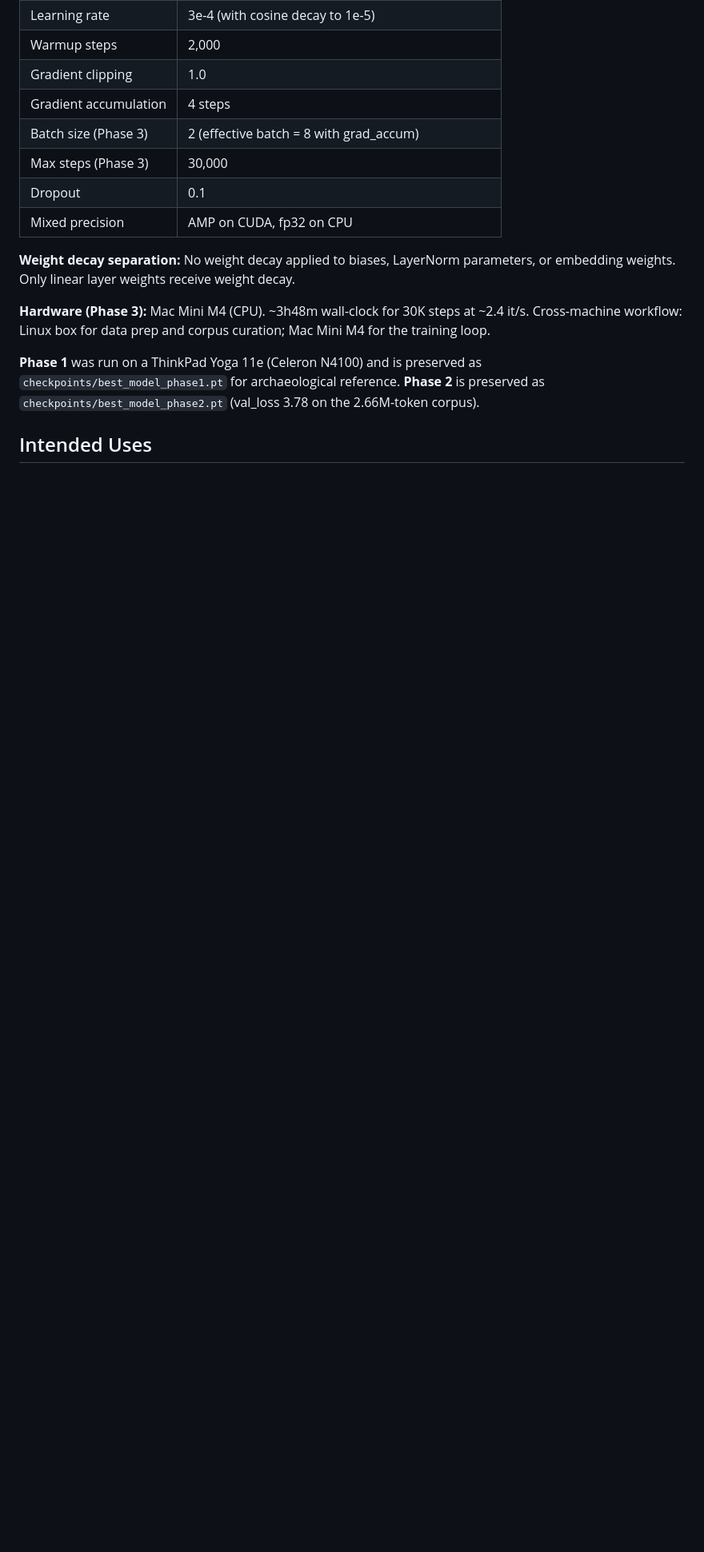
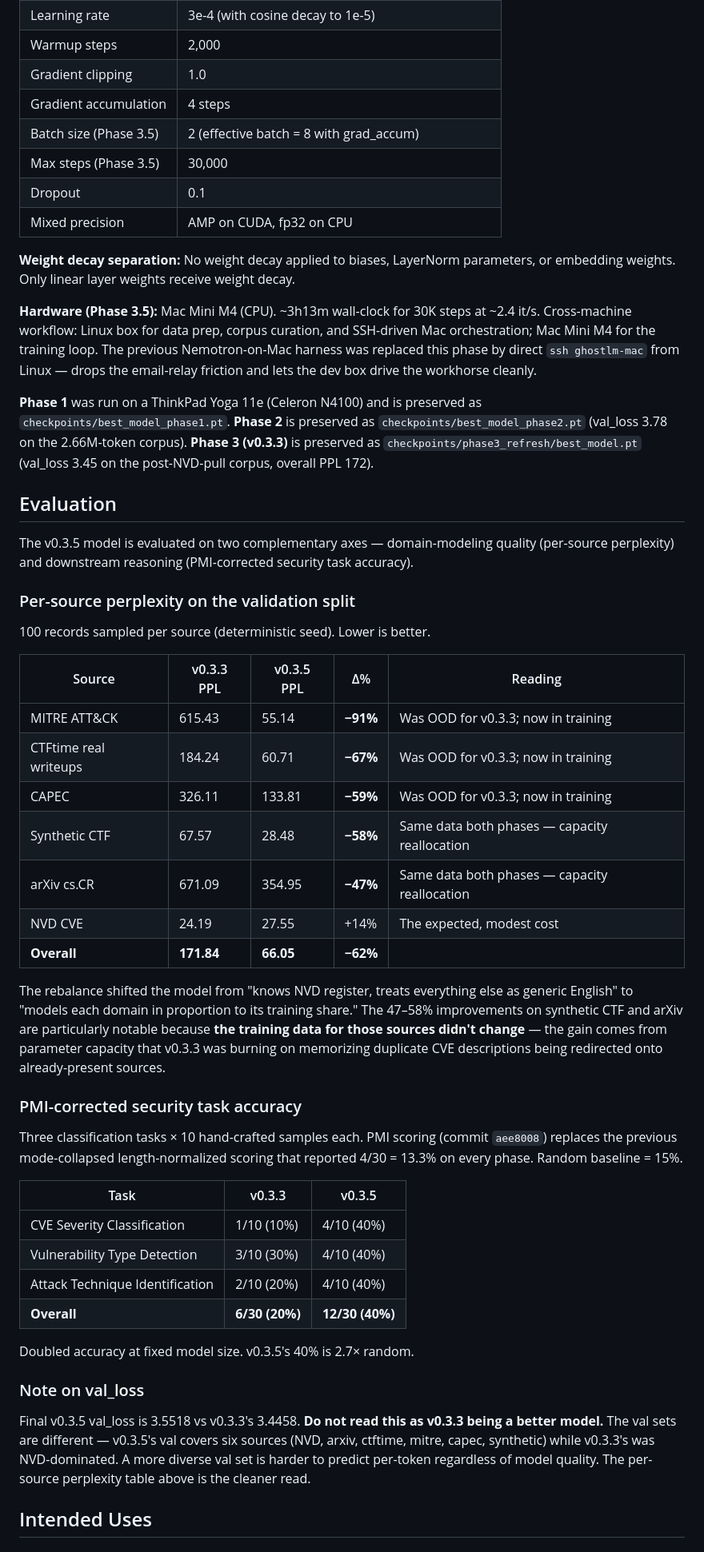
Before and after one commit to joemunene-by/GhostLM, a Markdown page: MODEL_CARD.md, the part around one of its changes. Shown at 80% size. Rendered like a GitHub page; blank space fills up the shorter version.

```diff
--- a/MODEL_CARD.md
+++ b/MODEL_CARD.md
@@ -92,16 +102,53 @@ For corpus expansion plans (CTFtime, security blogs, MITRE ATT&CK, tool docs) an
 | Warmup steps | 2,000 |
 | Gradient clipping | 1.0 |
 | Gradient accumulation | 4 steps |
-| Batch size (Phase 3) | 2 (effective batch = 8 with grad_accum) |
-| Max steps (Phase 3) | 30,000 |
+| Batch size (Phase 3.5) | 2 (effective batch = 8 with grad_accum) |
+| Max steps (Phase 3.5) | 30,000 |
 | Dropout | 0.1 |
 | Mixed precision | AMP on CUDA, fp32 on CPU |
 
 **Weight decay separation:** No weight decay applied to biases, LayerNorm parameters, or embedding weights. Only linear layer weights receive weight decay.
 
-**Hardware (Phase 3):** Mac Mini M4 (CPU). ~3h48m wall-clock for 30K steps at ~2.4 it/s. Cross-machine workflow: Linux box for data prep and corpus curation; Mac Mini M4 for the training loop.
+**Hardware (Phase 3.5):** Mac Mini M4 (CPU). ~3h13m wall-clock for 30K steps at ~2.4 it/s. Cross-machine workflow: Linux box for data prep, corpus curation, and SSH-driven Mac orchestration; Mac Mini M4 for the training loop. The previous Nemotron-on-Mac harness was replaced this phase by direct `ssh ghostlm-mac` from Linux — drops the email-relay friction and lets the dev box drive the workhorse cleanly.
 
-**Phase 1** was run on a ThinkPad Yoga 11e (Celeron N4100) and is preserved as `checkpoints/best_model_phase1.pt` for archaeological reference. **Phase 2** is preserved as `checkpoints/best_model_phase2.pt` (val_loss 3.78 on the 2.66M-token corpus).
+**Phase 1** was run on a ThinkPad Yoga 11e (Celeron N4100) and is preserved as `checkpoints/best_model_phase1.pt`. **Phase 2** is preserved as `checkpoints/best_model_phase2.pt` (val_loss 3.78 on the 2.66M-token corpus). **Phase 3 (v0.3.3)** is preserved as `checkpoints/phase3_refresh/best_model.pt` (val_loss 3.45 on the post-NVD-pull corpus, overall PPL 172).
+
+## Evaluation
+
+The v0.3.5 model is evaluated on two complementary axes — domain-modeling quality (per-source perplexity) and downstream reasoning (PMI-corrected security task accuracy).
+
+### Per-source perplexity on the validation split
+
+100 records sampled per source (deterministic seed). Lower is better.
+
+| Source | v0.3.3 PPL | v0.3.5 PPL | Δ% | Reading |
+|---|---|---|---|---|
+| MITRE ATT&CK | 615.43 | 55.14 | **−91%** | Was OOD for v0.3.3; now in training |
+| CTFtime real writeups | 184.24 | 60.71 | **−67%** | Was OOD for v0.3.3; now in training |
+| CAPEC | 326.11 | 133.81 | **−59%** | Was OOD for v0.3.3; now in training |
+| Synthetic CTF | 67.57 | 28.48 | **−58%** | Same data both phases — capacity reallocation |
+| arXiv cs.CR | 671.09 | 354.95 | **−47%** | Same data both phases — capacity reallocation |
+| NVD CVE | 24.19 | 27.55 | +14% | The expected, modest cost |
+| **Overall** | **171.84** | **66.05** | **−62%** | |
+
+The rebalance shifted the model from "knows NVD register, treats everything else as generic English" to "models each domain in proportion to its training share." The 47–58% improvements on synthetic CTF and arXiv are particularly notable because **the training data for those sources didn't change** — the gain comes from parameter capacity that v0.3.3 was burning on memorizing duplicate CVE descriptions being redirected onto already-present sources.
+
+### PMI-corrected security task accuracy
+
+Three classification tasks × 10 hand-crafted samples each. PMI scoring (commit `aee8008`) replaces the previous mode-collapsed length-normalized scoring that reported 4/30 = 13.3% on every phase. Random baseline = 15%.
+
+| Task | v0.3.3 | v0.3.5 |
+|---|---|---|
+| CVE Severity Classification | 1/10 (10%) | 4/10 (40%) |
+| Vulnerability Type Detection | 3/10 (30%) | 4/10 (40%) |
+| Attack Technique Identification | 2/10 (20%) | 4/10 (40%) |
+| **Overall** | **6/30 (20%)** | **12/30 (40%)** |
+
+Doubled accuracy at fixed model size. v0.3.5's 40% is 2.7× random.
+
+### Note on val_loss
+
+Final v0.3.5 val_loss is 3.5518 vs v0.3.3's 3.4458. **Do not read this as v0.3.3 being a better model.** The val sets are different — v0.3.5's val covers six sources (NVD, arxiv, ctftime, mitre, capec, synthetic) while v0.3.3's was NVD-dominated. A more diverse val set is harder to predict per-token regardless of model quality. The per-source perplexity table above is the cleaner read.
 
 ## Intended Uses
 
```
Also changed, not shown: other parts of MODEL_CARD.md (+20 -10 lines), CHANGELOG.md (+34 -1 lines).
